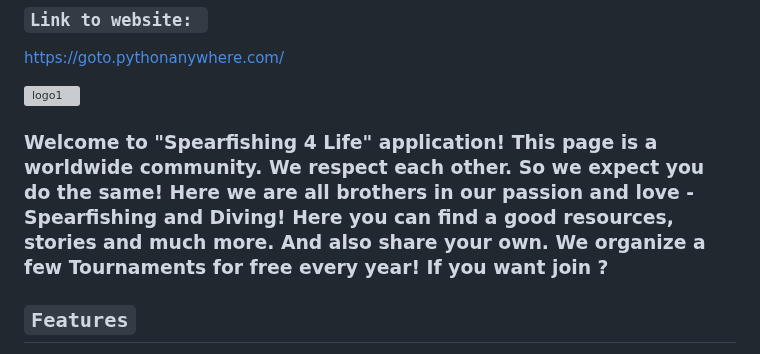
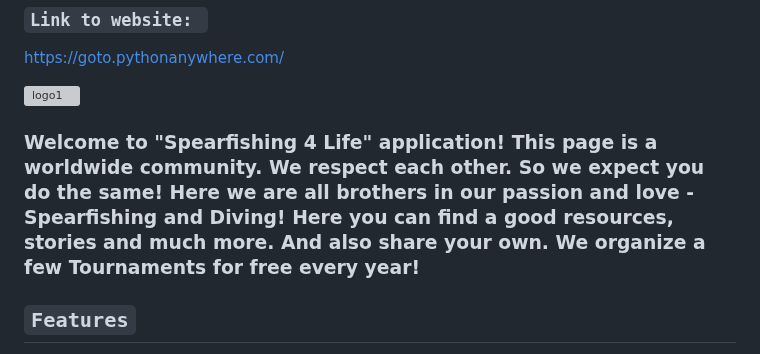
Before and after one commit to GeorgiLukanov87/spearfishing_app, a Markdown page: README.md, the part around the change. GitHub-like rendering; grey boxes are pictures that could not be loaded.

```diff
--- a/README.md
+++ b/README.md
@@ -11,7 +11,7 @@ This page is a worldwide community.
 We respect each other. So we expect you do the same!
 Here we are all brothers in our passion and love - Spearfishing and Diving!
 Here you can find a good resources, stories and much more. And also share your own.
-We organize a few Tournaments for free every year! If you want join ?
+We organize a few Tournaments for free every year!
 </h3>
 
 
```
